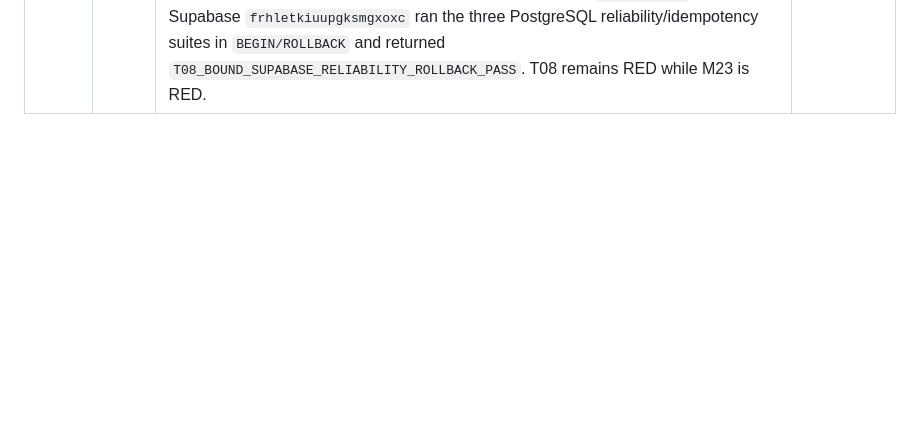
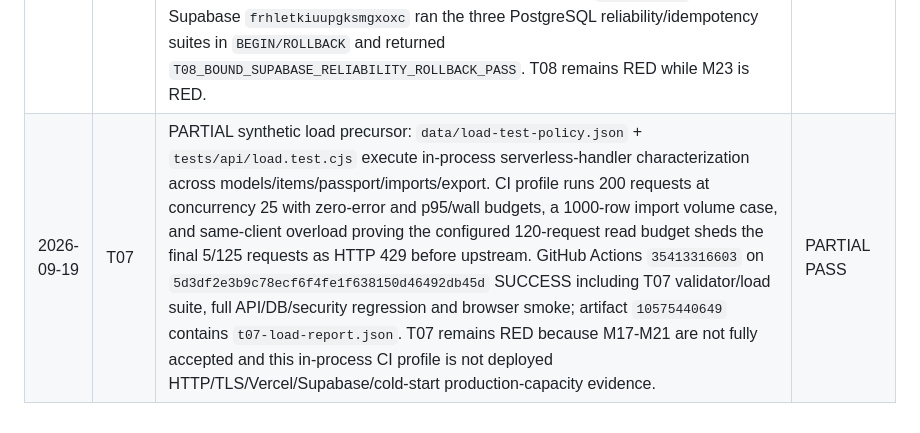
Before and after one commit to SoulFlameAdmin/DPPautopilot, a Markdown page: docs/MASTER_AUTOPILOT_PLAN.md, the part around the change. Rendered like a GitHub page; blank space fills up the shorter version.

Commit message:
docs: record T07 synthetic load evidence

```diff
--- a/docs/MASTER_AUTOPILOT_PLAN.md
+++ b/docs/MASTER_AUTOPILOT_PLAN.md
@@ -280,3 +280,4 @@ Append evidence here only after verification.
 | 2026-09-19 | T02 | PARTIAL database-integration acceptance coverage: `data/db-integration-coverage-matrix.json` maps every M04–M16 dependency to executable PostgreSQL/contract checks; `scripts/generate_db_integration_report.py` validates markers/files and emits `artifacts/t02-db-integration-report.json`. GitHub Actions `35412095340` on `a19b72f487cd8e53196d5da7289b0871ab69c40d` SUCCESS including combined T02 suite/report, clean PostgreSQL replay, M05/M12/M13 DB subsets, security/restore and browser smoke; artifact `10574319218`. Bound Supabase `frhletkiuupgksmgxoxc` executed the same combined suite in `BEGIN/ROLLBACK` and returned `T02_BOUND_SUPABASE_ROLLBACK_PASS`. T02 remains RED while M05/M10/M12/M13 remain partial/RED dependencies. | PARTIAL PASS |
 | 2026-09-19 | T03 | PARTIAL API-integration acceptance coverage: `scripts/generate_api_integration_report.py` validates the 5 executable stateful integration tests, 8 versioned scenarios, stable error/privacy/idempotency tokens and proves collective coverage of M17–M23 across 5 serverless API surfaces. GitHub Actions `35412297769` on `461e22c77629369e28e1e2da19c76884cae81ec0` SUCCESS including T03 integration test/report, all API/DB/security regressions, clean PostgreSQL replay, restore and browser smoke; artifact `10574279507`. T03 remains RED pending full M17–M23 acceptance and deployed HTTP integration. | PARTIAL PASS |
 | 2026-09-19 | T08 | PARTIAL reliability/retry acceptance coverage: `scripts/generate_reliability_report.py` validates 4 executable scenarios spanning registry timeout/retry, import duplicate-commit idempotency, registry idempotency and M17-M19 API conflict/fail-closed behavior, covering 15 concrete reliability behaviors. GitHub Actions `35412453600` on `7c0aaec92f1fe958c6734eb2ff5474ca1015966e` SUCCESS including T08 report/scenarios and full API/DB/security regression; artifact `10574529645`. Bound Supabase `frhletkiuupgksmgxoxc` ran the three PostgreSQL reliability/idempotency suites in `BEGIN/ROLLBACK` and returned `T08_BOUND_SUPABASE_RELIABILITY_ROLLBACK_PASS`. T08 remains RED while M23 is RED. | PARTIAL PASS |
+| 2026-09-19 | T07 | PARTIAL synthetic load precursor: `data/load-test-policy.json` + `tests/api/load.test.cjs` execute in-process serverless-handler characterization across models/items/passport/imports/export. CI profile runs 200 requests at concurrency 25 with zero-error and p95/wall budgets, a 1000-row import volume case, and same-client overload proving the configured 120-request read budget sheds the final 5/125 requests as HTTP 429 before upstream. GitHub Actions `35413316603` on `5d3df2e3b9c78ecf6f4fe1f638150d46492db45d` SUCCESS including T07 validator/load suite, full API/DB/security regression and browser smoke; artifact `10575440649` contains `t07-load-report.json`. T07 remains RED because M17-M21 are not fully accepted and this in-process CI profile is not deployed HTTP/TLS/Vercel/Supabase/cold-start production-capacity evidence. | PARTIAL PASS |
```
